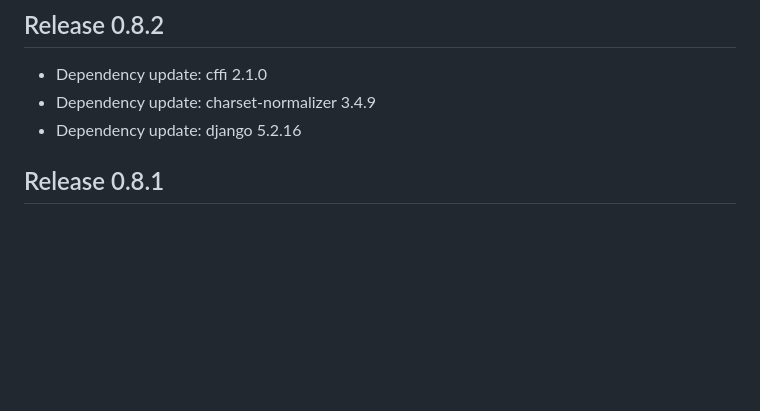
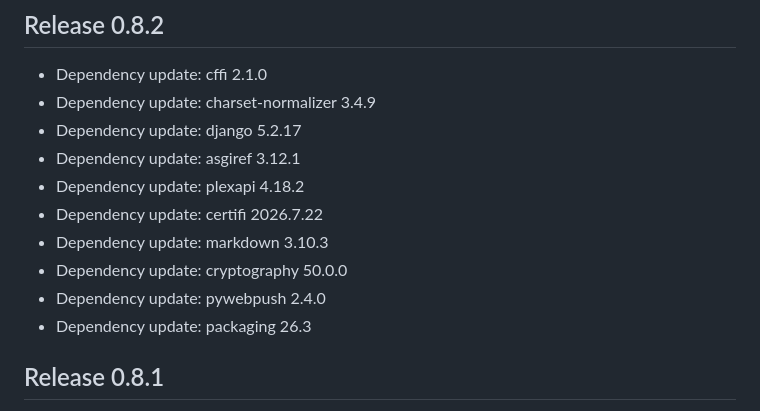
Before and after one commit to TSPARR/hardcover_bookclub, a Markdown page: CHANGELOG.md, the part around the change. Drawn GitHub-style; blank space fills up the shorter version.

Commit message:
Update changelog

```diff
--- a/CHANGELOG.md
+++ b/CHANGELOG.md
@@ -5,7 +5,14 @@ All notable changes to this project will be documented in this file.
 ## Release 0.8.2
 - Dependency update: cffi 2.1.0
 - Dependency update: charset-normalizer 3.4.9
-- Dependency update: django 5.2.16
+- Dependency update: django 5.2.17
+- Dependency update: asgiref 3.12.1
+- Dependency update: plexapi 4.18.2
+- Dependency update: certifi 2026.7.22
+- Dependency update: markdown 3.10.3
+- Dependency update: cryptography 50.0.0
+- Dependency update: pywebpush 2.4.0
+- Dependency update: packaging 26.3
 
 ## Release 0.8.1
 - Dependency update: idna 3.18
```
